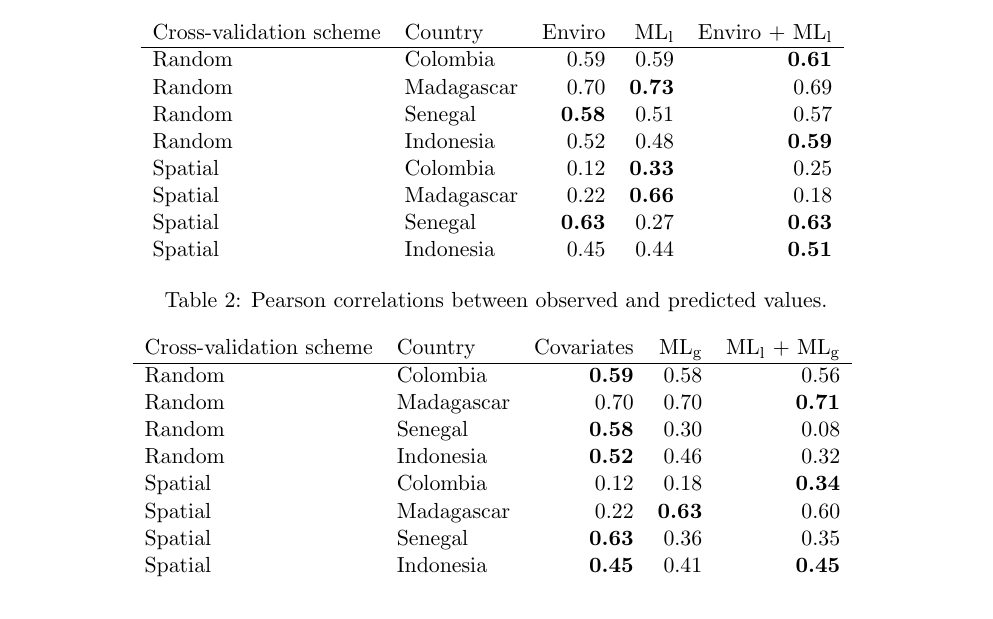
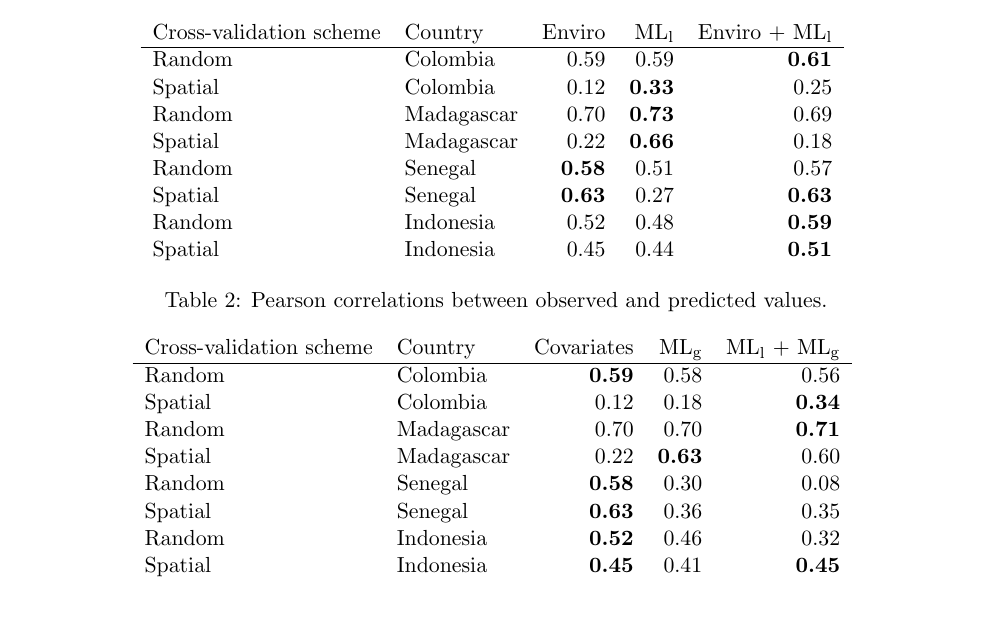
Before and after one commit to timcdlucas/polygon_ml_ms, a LaTeX document (tim-lucas-model-ensembles.tex): part of page 4 of 8, cut so that both start at the same text. Compiled offline with pdfLaTeX.

Commit message:
Switch tables to sort by country then CV.

```diff
--- a/tim-lucas-model-ensembles.tex
+++ b/tim-lucas-model-ensembles.tex
@@ -206,12 +206,12 @@ Input data and mapped out-of-sample predictions of the best performing model, in
 Cross-validation scheme & Country &  Enviro &  ML\textsubscript{l} &  Enviro + ML\textsubscript{l} \\
 \hline
  Random &  Colombia & 0.59 & 0.59 & \textbf{0.61} \\
+ Spatial &  Colombia &  0.12 &  \textbf{0.33} &  0.25\\
  Random &  Madagascar &  0.70 &  \textbf{0.73} & 0.69 \\
+ Spatial &  Madagascar &  0.22 &  \textbf{0.66} & 0.18\\
  Random &  Senegal &  \textbf{0.58} &  0.51 & 0.57 \\
+ Spatial &  Senegal &  \textbf{0.63} &  0.27 &  \textbf{0.63} \\
  Random &  Indonesia &  0.52 &  0.48 &  \textbf{0.59} \\
- Spatial &  Colombia &  0.12 &  \textbf{0.33} &  0.25\\
- Spatial &  Madagascar &  0.22 &  \textbf{0.66} & 0.18\\
- Spatial &  Senegal &  \textbf{0.63} &  0.27 &  \textbf{0.63} \\
  Spatial &  Indonesia &  0.45 &  0.44 &  \textbf{0.51} \\
 \end{tabular}
 \label{t:results}
@@ -228,12 +228,12 @@ Cross-validation scheme & Country &  Enviro &  ML\textsubscript{l} &  Enviro + M
 Cross-validation scheme & Country &  Covariates &   ML\textsubscript{g} & ML\textsubscript{l} + ML\textsubscript{g} \\
 \hline
  Random &  Colombia & \textbf{0.59} &0.58 & 0.56 \\
+ Spatial &  Colombia &  0.12 &  0.18 & \textbf{0.34}\\
  Random &  Madagascar &  0.70 &  0.70 & \textbf{0.71} \\
+ Spatial &  Madagascar &  0.22 &  \textbf{0.63} & 0.60\\
  Random &  Senegal &  \textbf{0.58} &  0.30 & 0.08 \\
+ Spatial &  Senegal &  \textbf{0.63} & 0.36 & 0.35 \\
  Random &  Indonesia &  \textbf{0.52} & 0.46 & 0.32 \\
- Spatial &  Colombia &  0.12 &  0.18 & \textbf{0.34}\\
- Spatial &  Madagascar &  0.22 &  \textbf{0.63} & 0.60\\
- Spatial &  Senegal &  \textbf{0.63} & 0.36 & 0.35 \\
  Spatial &  Indonesia &  \textbf{0.45} & 0.41 & \textbf{0.45} \\
 \end{tabular}
 \label{t:results}
```
